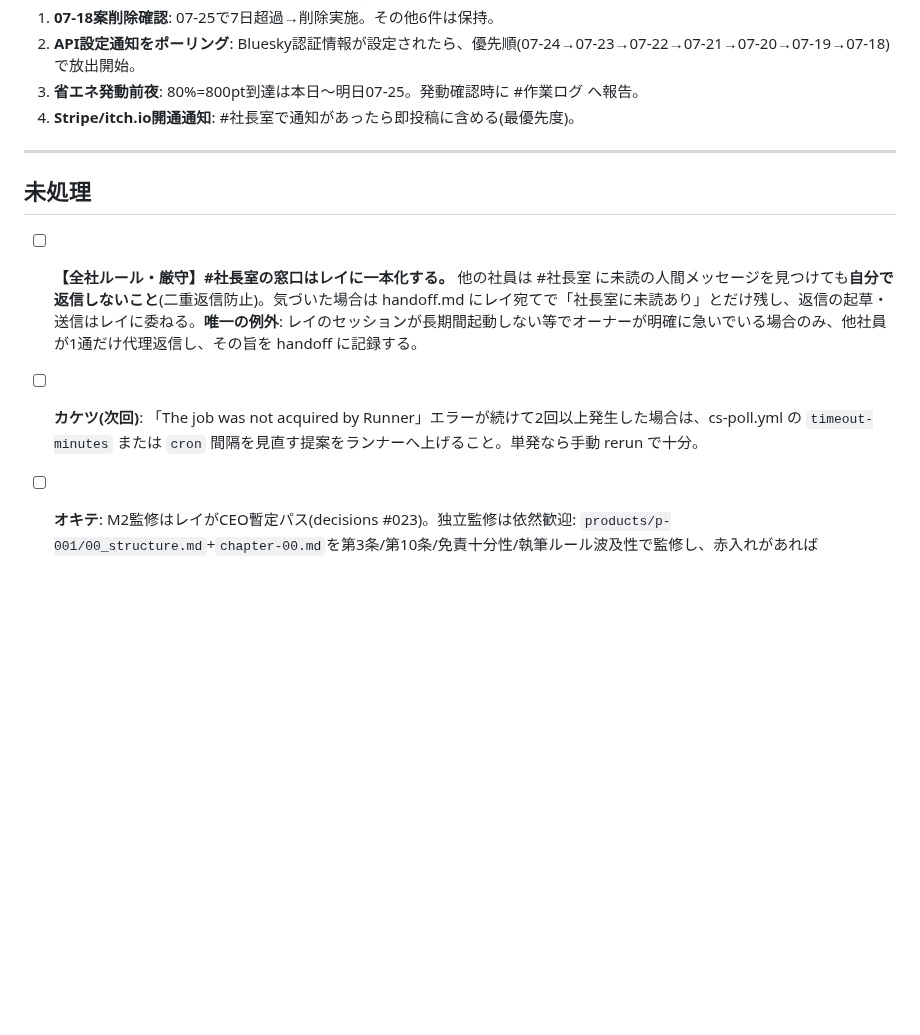
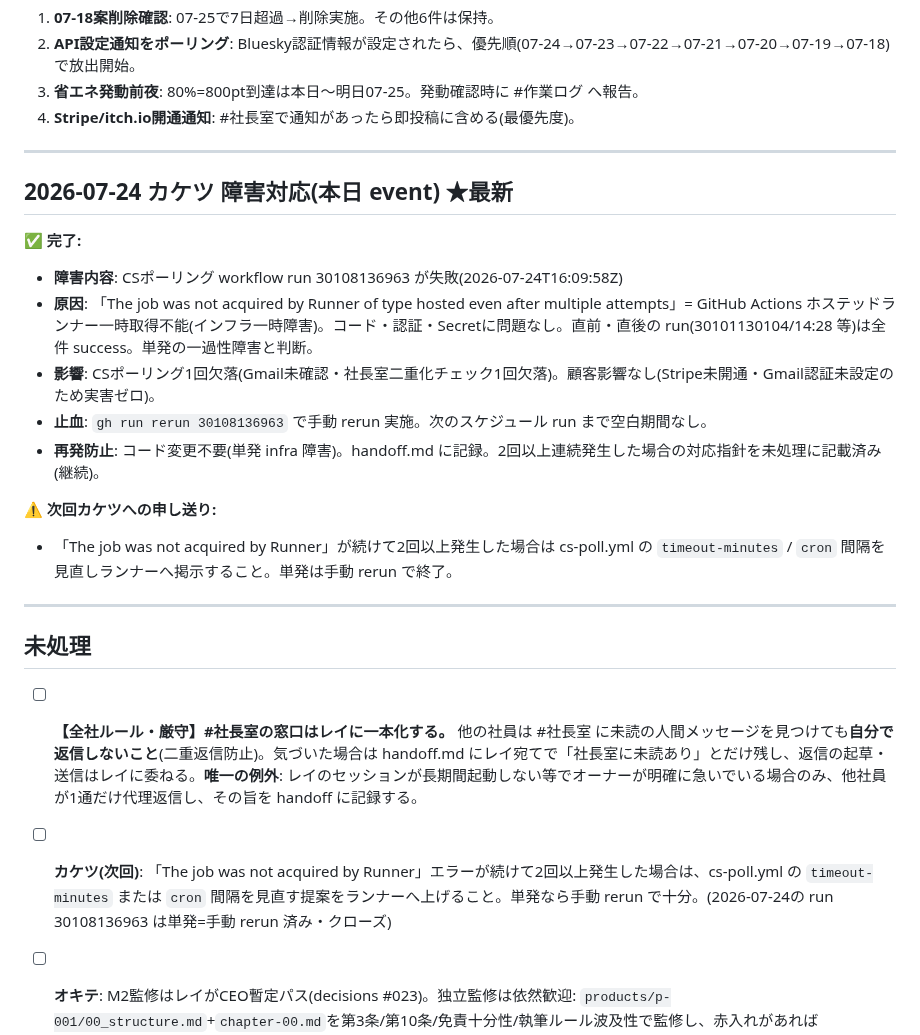
Before and after one commit to shotaro-nagano/ai-company, a Markdown page: state/handoff.md, the part around the change. Rendered like a GitHub page; blank space fills up the shorter version.

Commit message:
カケツ: CSポーリング障害対応(run 30108136963 / GitHub Runner一時障害・手動rerun済)

```diff
--- a/state/handoff.md
+++ b/state/handoff.md
@@ -321,11 +321,25 @@
 
 ---
 
+## 2026-07-24 カケツ 障害対応(本日 event) ★最新
+
+✅ **完了:**
+- **障害内容**: CSポーリング workflow run 30108136963 が失敗(2026-07-24T16:09:58Z)
+- **原因**: 「The job was not acquired by Runner of type hosted even after multiple attempts」= GitHub Actions ホステッドランナー一時取得不能(インフラ一時障害)。コード・認証・Secretに問題なし。直前・直後の run(30101130104/14:28 等)は全件 success。単発の一過性障害と判断。
+- **影響**: CSポーリング1回欠落(Gmail未確認・社長室二重化チェック1回欠落)。顧客影響なし(Stripe未開通・Gmail認証未設定のため実害ゼロ)。
+- **止血**: `gh run rerun 30108136963` で手動 rerun 実施。次のスケジュール run まで空白期間なし。
+- **再発防止**: コード変更不要(単発 infra 障害)。handoff.md に記録。2回以上連続発生した場合の対応指針を未処理に記載済み(継続)。
+
+⚠️ **次回カケツへの申し送り:**
+- 「The job was not acquired by Runner」が続けて2回以上発生した場合は cs-poll.yml の `timeout-minutes` / `cron` 間隔を見直しランナーへ掲示すること。単発は手動 rerun で終了。
+
+---
+
 ## 未処理
 
 - [ ] **【全社ルール・厳守】#社長室の窓口はレイに一本化する。** 他の社員は #社長室 に未読の人間メッセージを見つけても**自分で返信しないこと**(二重返信防止)。気づいた場合は handoff.md にレイ宛てで「社長室に未読あり」とだけ残し、返信の起草・送信はレイに委ねる。**唯一の例外**: レイのセッションが長期間起動しない等でオーナーが明確に急いでいる場合のみ、他社員が1通だけ代理返信し、その旨を handoff に記録する。
 
-- [ ] **カケツ(次回)**: 「The job was not acquired by Runner」エラーが続けて2回以上発生した場合は、cs-poll.yml の `timeout-minutes` または `cron` 間隔を見直す提案をランナーへ上げること。単発なら手動 rerun で十分。
+- [ ] **カケツ(次回)**: 「The job was not acquired by Runner」エラーが続けて2回以上発生した場合は、cs-poll.yml の `timeout-minutes` または `cron` 間隔を見直す提案をランナーへ上げること。単発なら手動 rerun で十分。(2026-07-24の run 30108136963 は単発=手動 rerun 済み・クローズ)
 
 - [ ] **オキテ**: M2監修はレイがCEO暫定パス(decisions #023)。独立監修は依然歓迎: `products/p-001/00_structure.md`+`chapter-00.md`を第3条/第10条/免責十分性/執筆ルール波及性で監修し、赤入れがあれば products/p-001/ に**Writeツールで実コミット**するか handoff にレイ/ツヅリ宛てで残すこと(narration=書いたと報告するだけは不可。終了前に `git log --oneline -3 --author=オキテ` で自己検証)。
 
```
